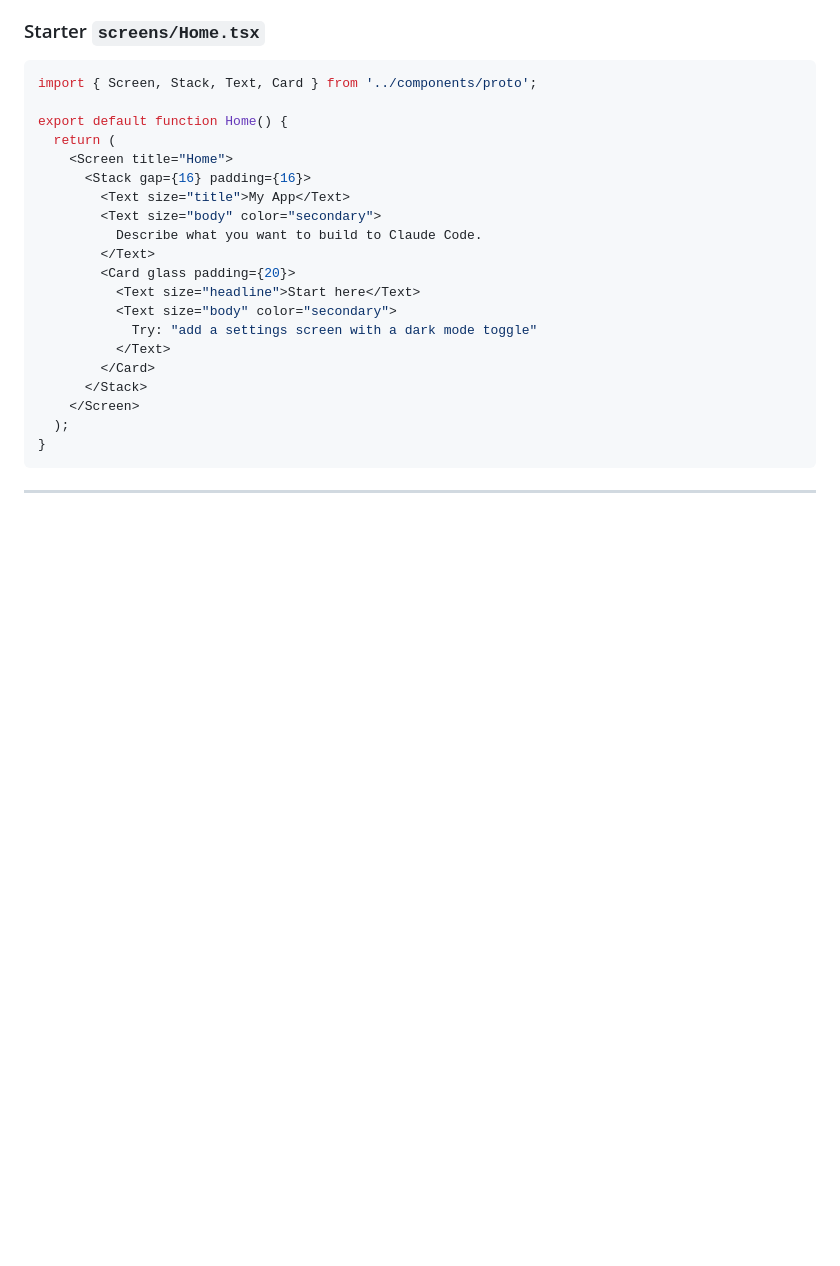
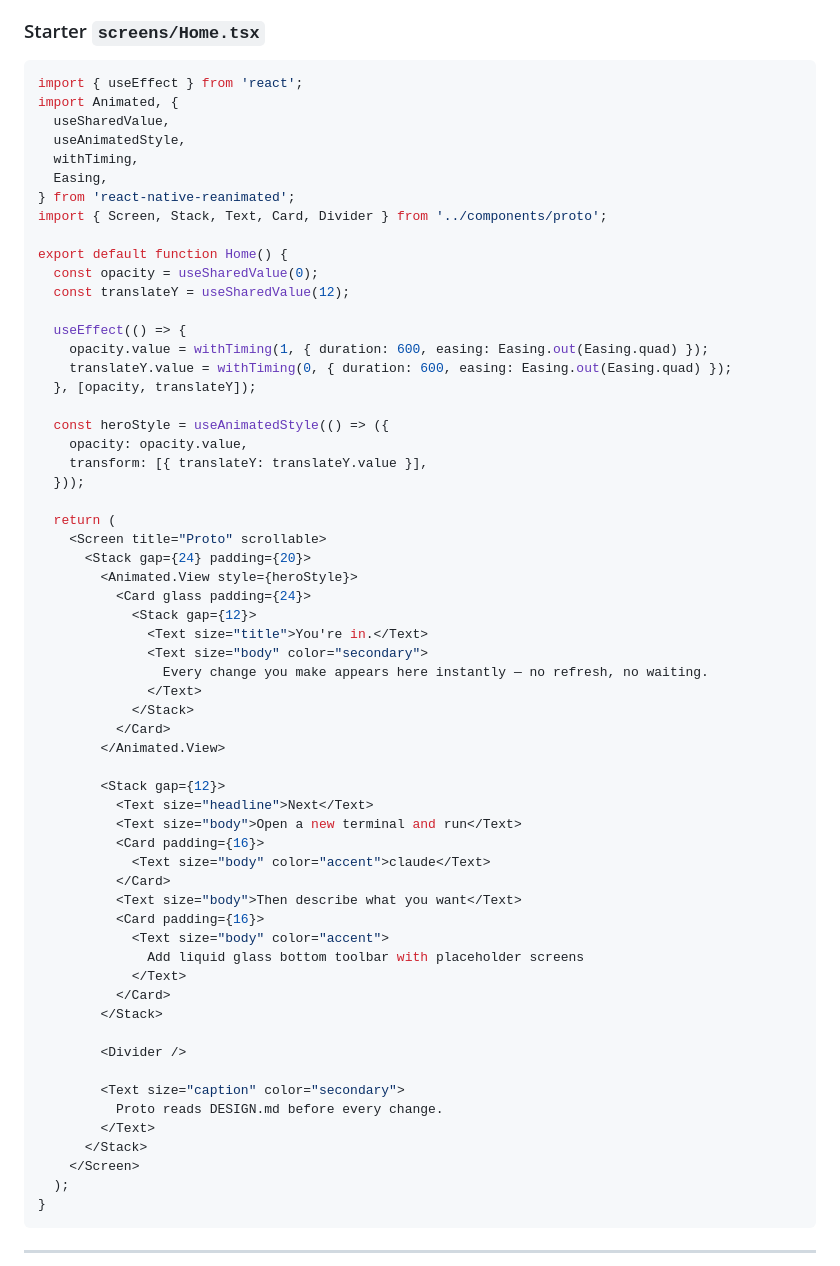
Before and after one commit to sherizan/proto, a Markdown page: docs/proto-master.md, the part around the change. Drawn GitHub-style; blank space fills up the shorter version.

Commit message:
docs: master doc Welcome screen example matches new Home.tsx

````diff
--- a/docs/proto-master.md
+++ b/docs/proto-master.md
@@ -351,22 +351,62 @@ See Section 11 for full contents.
 ### Starter `screens/Home.tsx`
 
 ```tsx
-import { Screen, Stack, Text, Card } from '../components/proto';
+import { useEffect } from 'react';
+import Animated, {
+  useSharedValue,
+  useAnimatedStyle,
+  withTiming,
+  Easing,
+} from 'react-native-reanimated';
+import { Screen, Stack, Text, Card, Divider } from '../components/proto';
 
 export default function Home() {
+  const opacity = useSharedValue(0);
+  const translateY = useSharedValue(12);
+
+  useEffect(() => {
+    opacity.value = withTiming(1, { duration: 600, easing: Easing.out(Easing.quad) });
+    translateY.value = withTiming(0, { duration: 600, easing: Easing.out(Easing.quad) });
+  }, [opacity, translateY]);
+
+  const heroStyle = useAnimatedStyle(() => ({
+    opacity: opacity.value,
+    transform: [{ translateY: translateY.value }],
+  }));
+
   return (
-    <Screen title="Home">
-      <Stack gap={16} padding={16}>
-        <Text size="title">My App</Text>
-        <Text size="body" color="secondary">
-          Describe what you want to build to Claude Code.
+    <Screen title="Proto" scrollable>
+      <Stack gap={24} padding={20}>
+        <Animated.View style={heroStyle}>
+          <Card glass padding={24}>
+            <Stack gap={12}>
+              <Text size="title">You're in.</Text>
+              <Text size="body" color="secondary">
+                Every change you make appears here instantly — no refresh, no waiting.
+              </Text>
+            </Stack>
+          </Card>
+        </Animated.View>
+
+        <Stack gap={12}>
+          <Text size="headline">Next</Text>
+          <Text size="body">Open a new terminal and run</Text>
+          <Card padding={16}>
+            <Text size="body" color="accent">claude</Text>
+          </Card>
+          <Text size="body">Then describe what you want</Text>
+          <Card padding={16}>
+            <Text size="body" color="accent">
+              Add liquid glass bottom toolbar with placeholder screens
+            </Text>
+          </Card>
+        </Stack>
+
+        <Divider />
+
+        <Text size="caption" color="secondary">
+          Proto reads DESIGN.md before every change.
         </Text>
-        <Card glass padding={20}>
-          <Text size="headline">Start here</Text>
-          <Text size="body" color="secondary">
-            Try: "add a settings screen with a dark mode toggle"
-          </Text>
-        </Card>
       </Stack>
     </Screen>
   );
````
